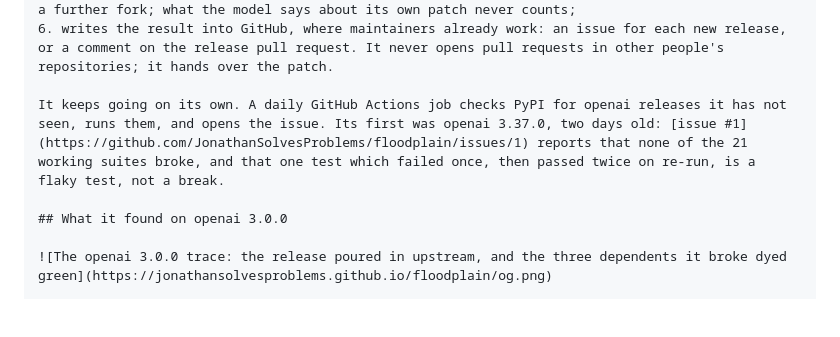
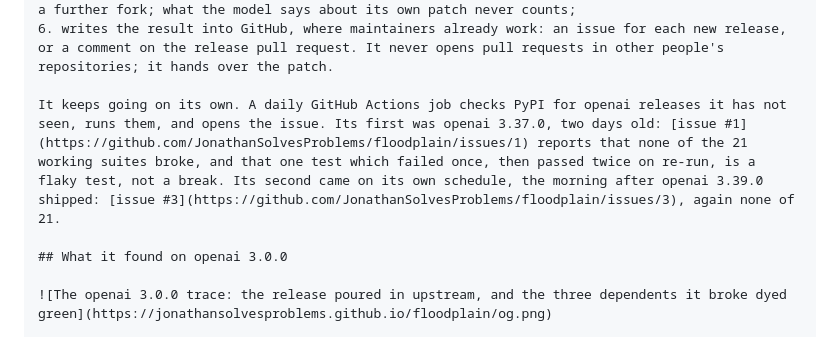
Before and after one commit to JonathanSolvesProblems/floodplain, a Markdown page: WRITEUP.md, the part around the change. Rendered like a GitHub page; blank space fills up the shorter version.

Commit message:
Write-up: the second watch report (issue #3) and the ablation

```diff
--- a/WRITEUP.md
+++ b/WRITEUP.md
@@ -36,7 +36,7 @@ Point Floodplain at a release, or at a wheel you have not published yet, and it:
 5. hands each break to a Nemotron 3 Ultra agent ([`agent.py`](https://github.com/JonathanSolvesProblems/floodplain/blob/master/src/floodplain/agent.py)). It starts from a drafted patch, then chooses every step itself from what the last one returned: read or search the code, run chosen tests or a shell command in a fresh fork, edit, ask for a new draft, submit, or give up. A patch counts only when the broken project's whole suite passes it in a further fork; what the model says about its own patch never counts;
 6. writes the result into GitHub, where maintainers already work: an issue for each new release, or a comment on the release pull request. It never opens pull requests in other people's repositories; it hands over the patch.
 
-It keeps going on its own. A daily GitHub Actions job checks PyPI for openai releases it has not seen, runs them, and opens the issue. Its first was openai 3.37.0, two days old: [issue #1](https://github.com/JonathanSolvesProblems/floodplain/issues/1) reports that none of the 21 working suites broke, and that one test which failed once, then passed twice on re-run, is a flaky test, not a break.
+It keeps going on its own. A daily GitHub Actions job checks PyPI for openai releases it has not seen, runs them, and opens the issue. Its first was openai 3.37.0, two days old: [issue #1](https://github.com/JonathanSolvesProblems/floodplain/issues/1) reports that none of the 21 working suites broke, and that one test which failed once, then passed twice on re-run, is a flaky test, not a break. Its second came on its own schedule, the morning after openai 3.39.0 shipped: [issue #3](https://github.com/JonathanSolvesProblems/floodplain/issues/3), again none of 21.
 
 ## What it found on openai 3.0.0
 
```
